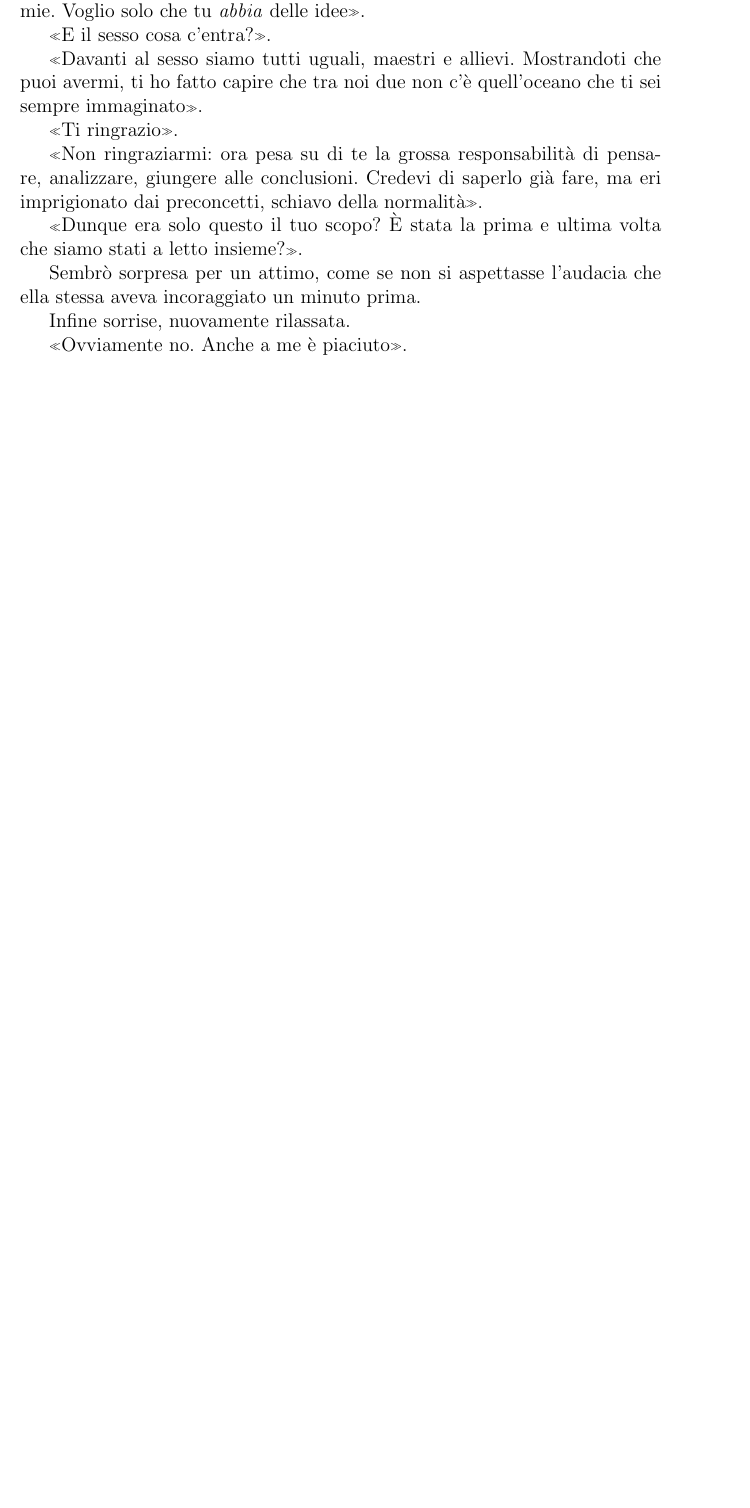
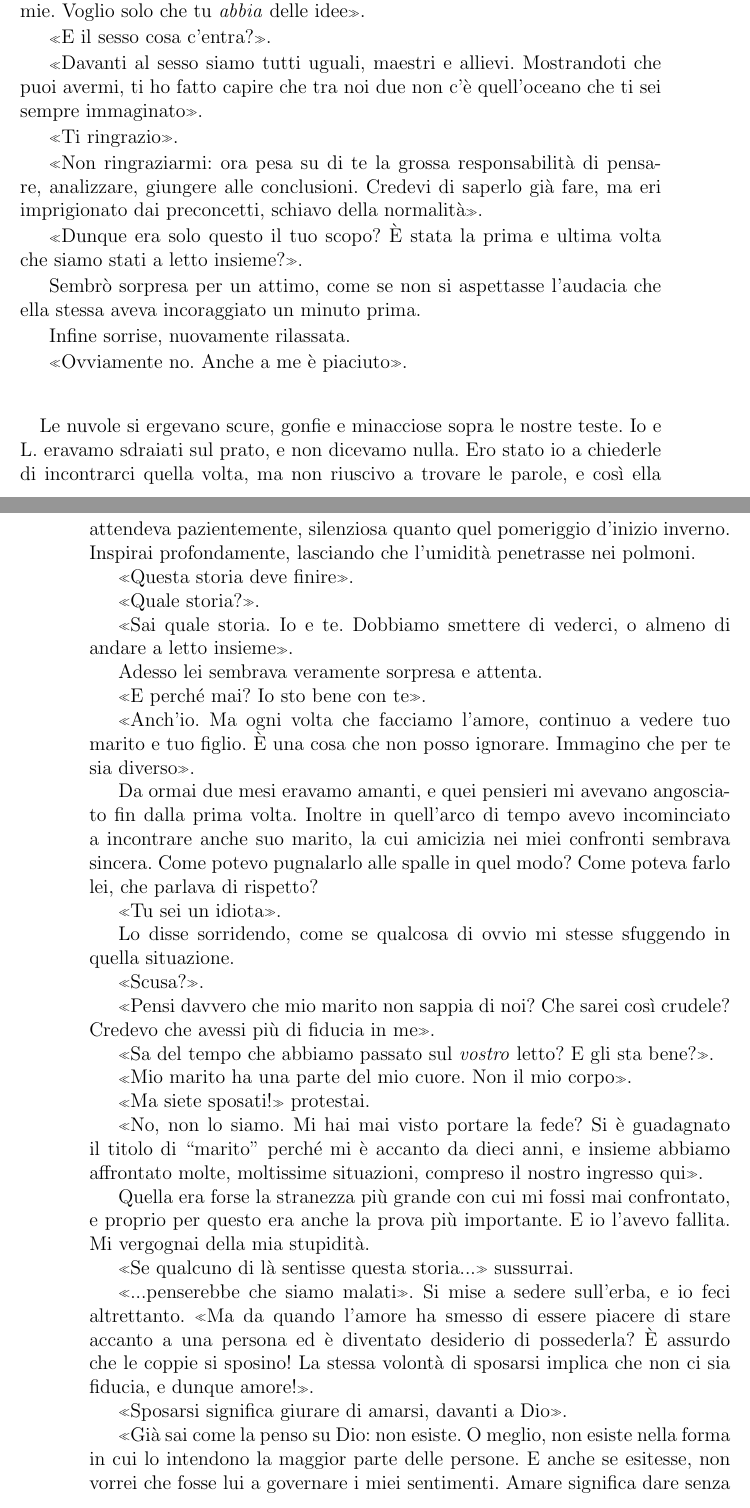
Before and after one commit to aldesantis/tales, a LaTeX book (societa-alternativa/societa-alternativa.tex): part of page 27 of 29 before the commit and two parts of pages 27 and 28 of 31 after it, the two joined at a grey line, cut so that both start at the same text, the shorter picture padded with empty space. Compiled offline with pdfLaTeX.

Commit message:
[La Società Alternativa] Finished 2nd chapter.

```diff
--- a/societa-alternativa/societa-alternativa.tex
+++ b/societa-alternativa/societa-alternativa.tex
@@ -1168,3 +1168,67 @@ Infine sorrise, nuovamente rilassata.
 
 «Ovviamente no. Anche a me è piaciuto».
 
+\paragraph{}
+Le nuvole si ergevano scure, gonfie e minacciose sopra le nostre teste. Io e L.
+eravamo sdraiati sul prato, e non dicevamo nulla. Ero stato io a chiederle di
+incontrarci quella volta, ma non riuscivo a trovare le parole, e così ella
+attendeva pazientemente, silenziosa quanto quel pomeriggio d'inizio inverno.
+Inspirai profondamente, lasciando che l'umidità penetrasse nei polmoni.
+
+«Questa storia deve finire».
+
+«Quale storia?».
+
+«Sai quale storia. Io e te. Dobbiamo smettere di vederci, o almeno di andare a
+letto insieme».
+
+Adesso lei sembrava veramente sorpresa e attenta.
+
+«E perché mai? Io sto bene con te».
+
+«Anch'io. Ma ogni volta che facciamo l'amore, continuo a vedere tuo marito e tuo
+figlio. È una cosa che non posso ignorare. Immagino che per te sia diverso».
+
+Da ormai due mesi eravamo amanti, e quei pensieri mi avevano angosciato fin dalla
+prima volta. Inoltre in quell'arco di tempo avevo incominciato a incontrare anche
+suo marito, la cui amicizia nei miei confronti sembrava sincera. Come potevo
+pugnalarlo alle spalle in quel modo? Come poteva farlo lei, che parlava di
+rispetto?
+
+«Tu sei un idiota».
+
+Lo disse sorridendo, come se qualcosa di ovvio mi stesse sfuggendo in quella
+situazione.
+
+«Scusa?».
+
+«Pensi davvero che mio marito non sappia di noi? Che sarei così crudele? Credevo
+che avessi più di fiducia in me».
+
+«Sa del tempo che abbiamo passato sul \emph{vostro} letto? E gli sta bene?».
+
+«Mio marito ha una parte del mio cuore. Non il mio corpo».
+
+«Ma siete sposati!» protestai.
+
+«No, non lo siamo. Mi hai mai visto portare la fede? Si è guadagnato il titolo
+di ``marito'' perché mi è accanto da dieci anni, e insieme abbiamo affrontato
+molte, moltissime situazioni, compreso il nostro ingresso qui».
+
+Quella era forse la stranezza più grande con cui mi fossi mai confrontato, e
+proprio per questo era anche la prova più importante. E io l'avevo fallita. Mi
+vergognai della mia stupidità.
+
+«Se qualcuno di là sentisse questa storia...» sussurrai.
+
+«...penserebbe che siamo malati». Si mise a sedere sull'erba, e io feci
+altrettanto. «Ma da quando l'amore ha smesso di essere piacere di stare accanto a
+una persona ed è diventato desiderio di possederla? È assurdo che le coppie si
+sposino! La stessa volontà di sposarsi implica che non ci sia fiducia, e dunque
+amore!».
+
+«Sposarsi significa giurare di amarsi, davanti a Dio».
+
+«Già sai come la penso su Dio: non esiste. O meglio, non esiste nella forma in
+cui lo intendono la maggior parte delle persone. E anche se esitesse, non vorrei
+che fosse lui a governare i miei sentimenti. Amare significa dare senza aspettarsi
```
Also changed, not shown: societa-alternativa/societa-alternativa.tex (50 more changed lines).
